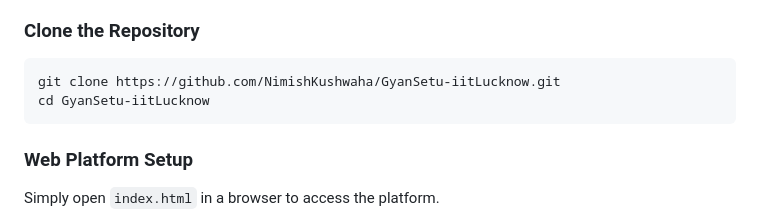
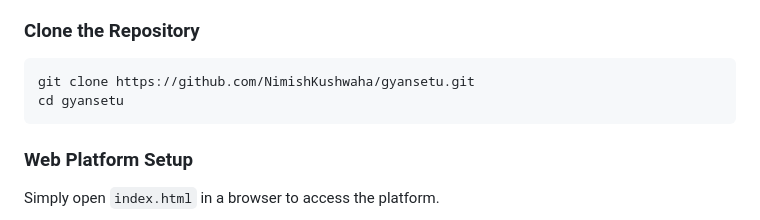
Before and after one commit to bikrant07/gyansetu, a Markdown page: README.md, the part around the change. GitHub-like rendering.

````diff
--- a/README.md
+++ b/README.md
@@ -24,8 +24,8 @@ Ensure you have the following installed:
 
 ### Clone the Repository
 ```sh
-git clone https://github.com/NimishKushwaha/GyanSetu-iitLucknow.git
-cd GyanSetu-iitLucknow
+git clone https://github.com/NimishKushwaha/gyansetu.git
+cd gyansetu
 ```
 
 ### Web Platform Setup
````
